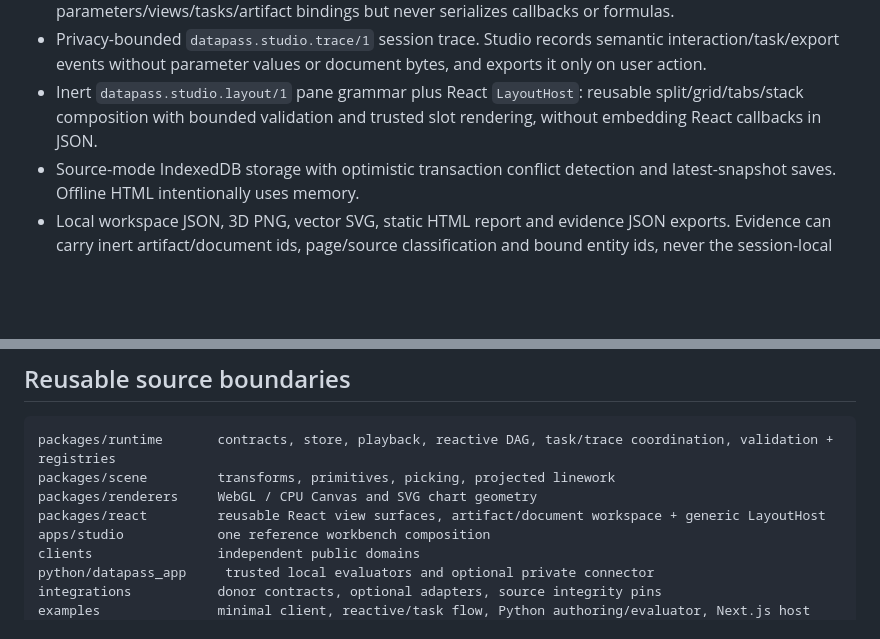
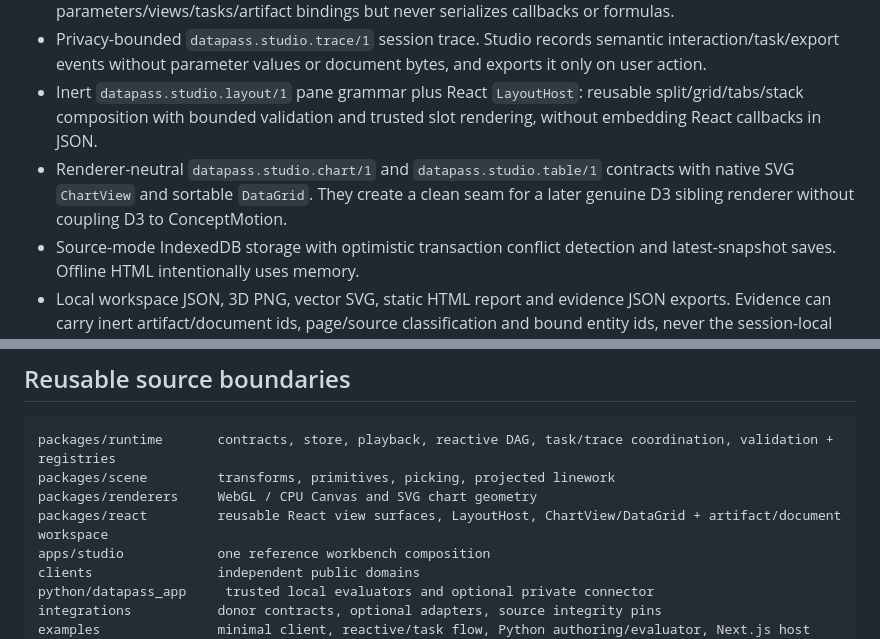
Before and after one commit to julian-passebecq/datapass-studio, a Markdown page: README.md, 2 parts joined by grey strips. Drawn GitHub-style; blank space fills up the shorter version.

Commit message:
docs: include chart/table dashboard foundation

```diff
--- a/README.md
+++ b/README.md
@@ -45,6 +45,7 @@ That optional `portable-vendor` directory is not committed to GitHub.
 - Inert `datapass.studio.app/1` manifest with a matching Python authoring helper; it declares parameters/views/tasks/artifact bindings but never serializes callbacks or formulas.
 - Privacy-bounded `datapass.studio.trace/1` session trace. Studio records semantic interaction/task/export events without parameter values or document bytes, and exports it only on user action.
 - Inert `datapass.studio.layout/1` pane grammar plus React `LayoutHost`: reusable split/grid/tabs/stack composition with bounded validation and trusted slot rendering, without embedding React callbacks in JSON.
+- Renderer-neutral `datapass.studio.chart/1` and `datapass.studio.table/1` contracts with native SVG `ChartView` and sortable `DataGrid`. They create a clean seam for a later genuine D3 sibling renderer without coupling D3 to ConceptMotion.
 - Source-mode IndexedDB storage with optimistic transaction conflict detection and latest-snapshot saves. Offline HTML intentionally uses memory.
 - Local workspace JSON, 3D PNG, vector SVG, static HTML report and evidence JSON exports. Evidence can carry inert artifact/document ids, page/source classification and bound entity ids, never the session-local document URL.
 - Optional private FOIL adapter: **12 parts, nine R0 cases, 34 fields**. The original verified Python kernel remains the authority for its conditional model calculations.
@@ -67,7 +68,7 @@ The separate delivered private workspace is already installed and built; see its
 packages/runtime       contracts, store, playback, reactive DAG, task/trace coordination, validation + registries
 packages/scene         transforms, primitives, picking, projected linework
 packages/renderers     WebGL / CPU Canvas and SVG chart geometry
-packages/react         reusable React view surfaces, artifact/document workspace + generic LayoutHost
+packages/react         reusable React view surfaces, LayoutHost, ChartView/DataGrid + artifact/document workspace
 apps/studio            one reference workbench composition
 clients                independent public domains
 python/datapass_app     trusted local evaluators and optional private connector
```
